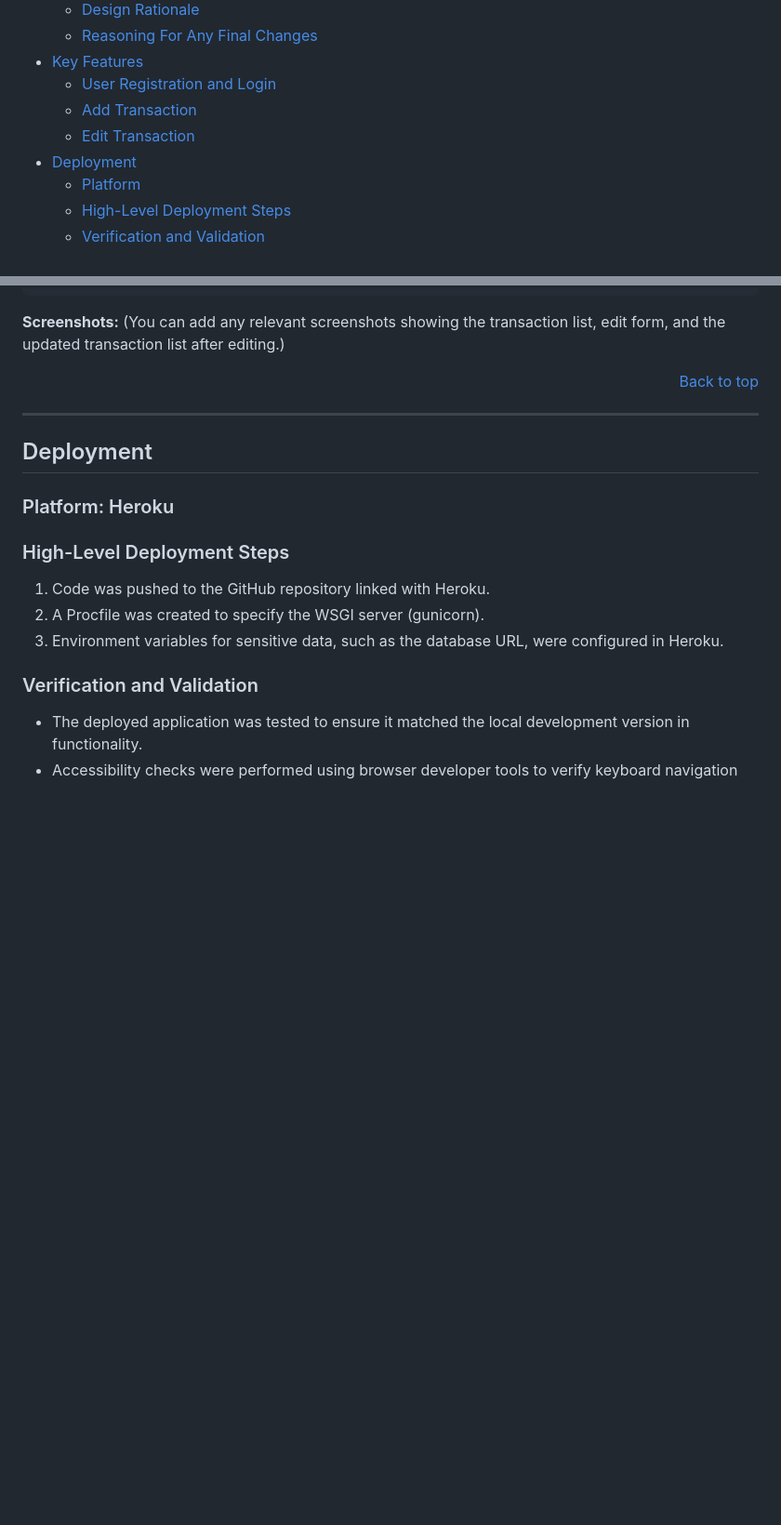
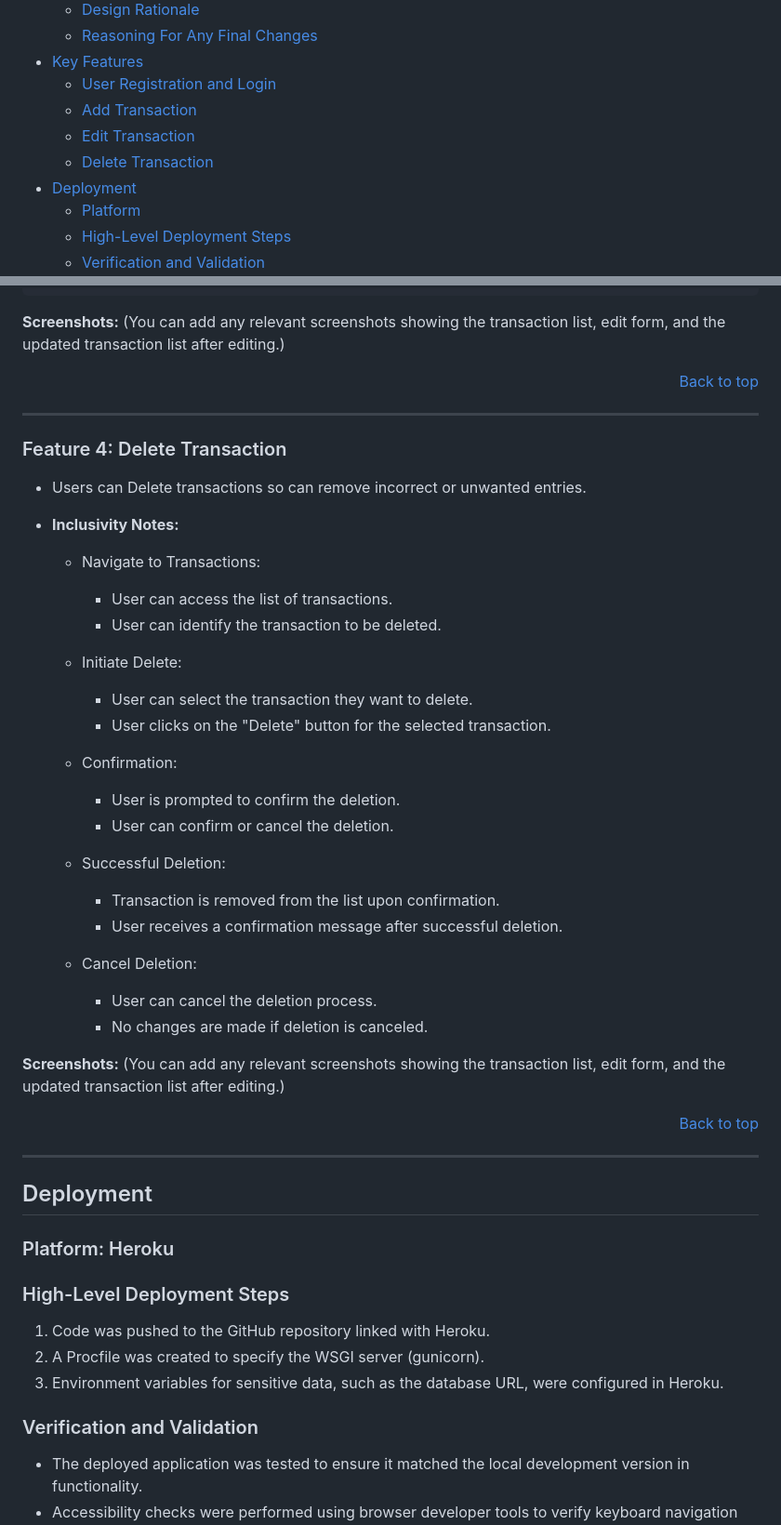
Before and after one commit to Navya-K-N-24/SpendWise, a Markdown page: README.md, 2 parts joined by grey strips. Shown: that part at 93% size. Drawn GitHub-style; blank space fills up the shorter version.

Commit message:
Document Delete Transaction User story in README

```diff
--- a/README.md
+++ b/README.md
@@ -17,6 +17,7 @@ SpendWise is a web-based expense tracker designed to help users manage their fin
     - [User Registration and Login](#feature-1-user-registration-and-login)
     - [Add Transaction](#feature-2-add-transaction)
     - [Edit Transaction](#feature-3-edit-transaction)
+    - [Delete Transaction](#feature-4-delete-transaction)
 - [Deployment](#deployment)
     - [Platform](#platform)
     - [High-Level Deployment Steps](#high-level-deployment-steps)
@@ -154,6 +155,37 @@ SpendWise is a web-based expense tracker designed to help users manage their fin
 <p align="right"><a href="#top">Back to top</a></p>
 <hr/>
 
+### Feature 4: Delete Transaction
+
+  - Users can Delete transactions so can remove incorrect or unwanted entries.
+  - **Inclusivity Notes:**
+
+    - Navigate to Transactions:
+      - User can access the list of transactions.
+      - User can identify the transaction to be deleted.
+
+    - Initiate Delete:
+      - User can select the transaction they want to delete.
+      - User clicks on the "Delete" button for the selected transaction.
+
+    - Confirmation:
+      - User is prompted to confirm the deletion.
+      - User can confirm or cancel the deletion.
+
+    - Successful Deletion:
+      - Transaction is removed from the list upon confirmation.
+      - User receives a confirmation message after successful deletion.
+
+    - Cancel Deletion:
+      - User can cancel the deletion process.
+      - No changes are made if deletion is canceled.
+
+**Screenshots:**
+(You can add any relevant screenshots showing the transaction list, edit form, and the updated transaction list after editing.)
+
+<p align="right"><a href="#top">Back to top</a></p>
+<hr/>
+
 ## Deployment
 ### Platform: Heroku
 ### High-Level Deployment Steps
```
